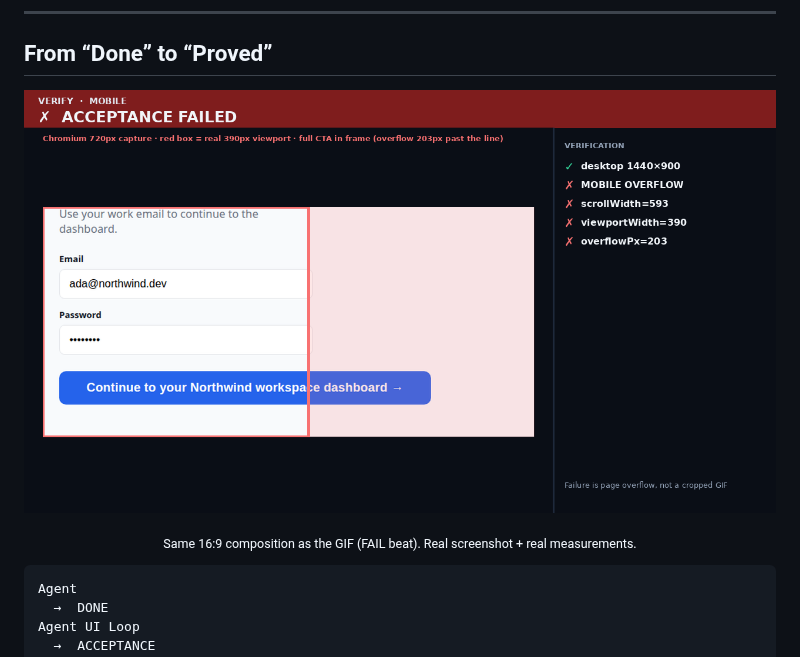
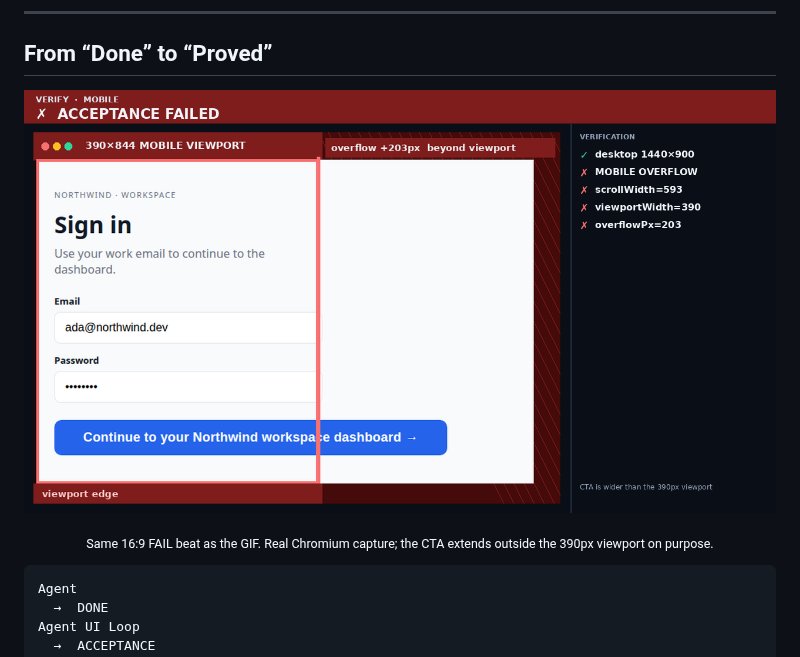
Before and after one commit to lowjieseng1810/agent-ui-loop, a Markdown page: README.md, the part around one of its changes. Drawn GitHub-style; pictures changed too: assets/hero/agent-ui-loop-hero.png.

````diff
--- a/README.md
+++ b/README.md
@@ -75,5 +75,5 @@ The product is the CLI protocol (`run` → evidence → `prove`). Adapters do no
 
-<p align="center"><sub>Same 16:9 composition as the GIF (FAIL beat). Real screenshot + real measurements.</sub></p>
+<p align="center"><sub>Same 16:9 FAIL beat as the GIF. Real Chromium capture; the CTA extends outside the 390px viewport on purpose.</sub></p>
 
 ```
 Agent
````
Also changed, not shown: other parts of README.md (+2 -2 lines), assets/README.md (+1 -1 lines), docs/RECORDING.md (+1 -1 lines), assets/hero/agent-ui-loop-demo.gif, docs/demo.gif, 1 other file.
